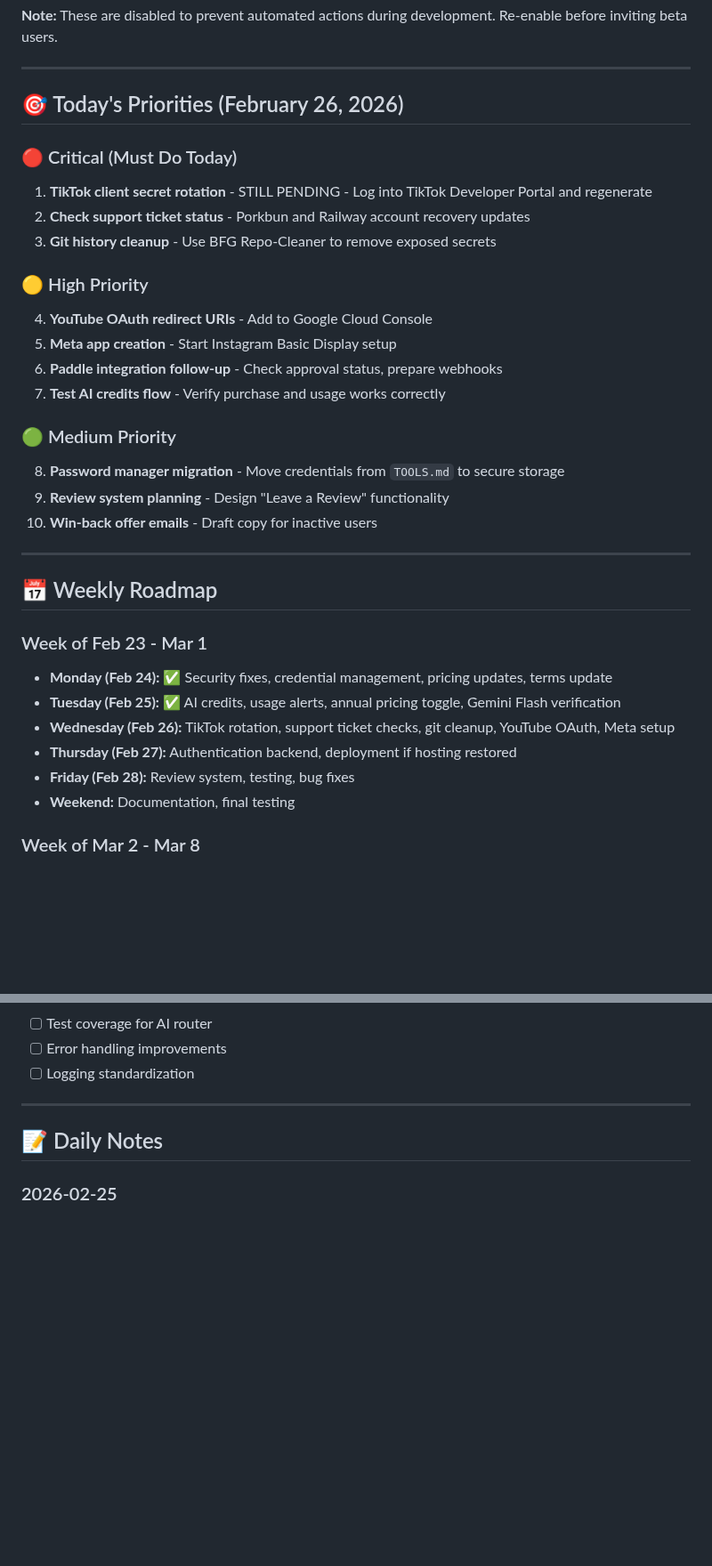
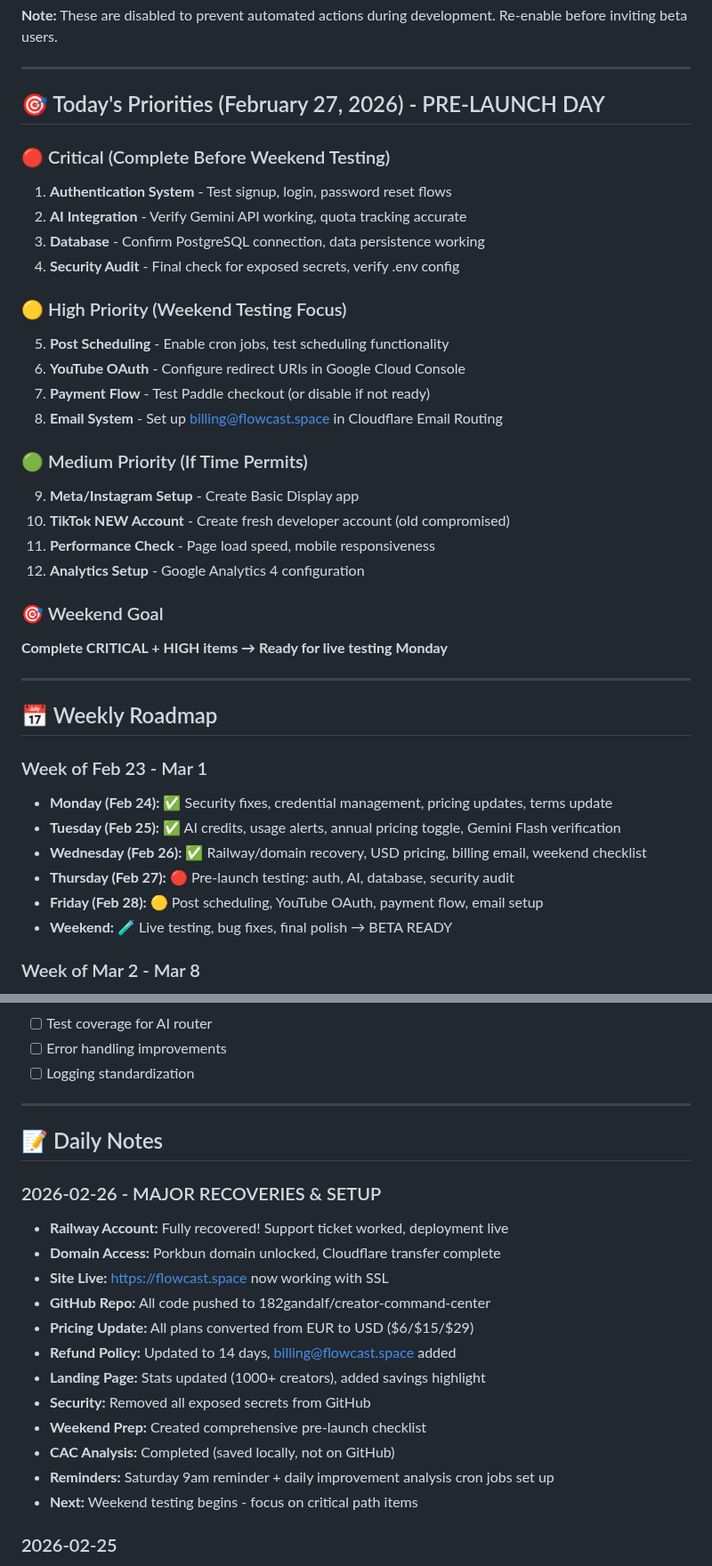
Before and after one commit to 182Gandalf/creator-command-center, a Markdown page: PLAN.md, 2 parts joined by grey strips. Shown at 89% size. Drawn GitHub-style; blank space fills up the shorter version.

```diff
--- a/PLAN.md
+++ b/PLAN.md
@@ -67,23 +83,28 @@ The following features are disabled until beta testing begins:
 
 ---
 
-## 🎯 Today's Priorities (February 26, 2026)
+## 🎯 Today's Priorities (February 27, 2026) - PRE-LAUNCH DAY
 
-### 🔴 Critical (Must Do Today)
-1. **TikTok client secret rotation** - STILL PENDING - Log into TikTok Developer Portal and regenerate
-2. **Check support ticket status** - Porkbun and Railway account recovery updates
-3. **Git history cleanup** - Use BFG Repo-Cleaner to remove exposed secrets
+### 🔴 Critical (Complete Before Weekend Testing)
+1. **Authentication System** - Test signup, login, password reset flows
+2. **AI Integration** - Verify Gemini API working, quota tracking accurate
+3. **Database** - Confirm PostgreSQL connection, data persistence working
+4. **Security Audit** - Final check for exposed secrets, verify .env config
 
-### 🟡 High Priority
-4. **YouTube OAuth redirect URIs** - Add to Google Cloud Console
-5. **Meta app creation** - Start Instagram Basic Display setup
-6. **Paddle integration follow-up** - Check approval status, prepare webhooks
-7. **Test AI credits flow** - Verify purchase and usage works correctly
+### 🟡 High Priority (Weekend Testing Focus)
+5. **Post Scheduling** - Enable cron jobs, test scheduling functionality
+6. **YouTube OAuth** - Configure redirect URIs in Google Cloud Console
+7. **Payment Flow** - Test Paddle checkout (or disable if not ready)
+8. **Email System** - Set up billing@flowcast.space in Cloudflare Email Routing
 
-### 🟢 Medium Priority
-8. **Password manager migration** - Move credentials from `TOOLS.md` to secure storage
-9. **Review system planning** - Design "Leave a Review" functionality
-10. **Win-back offer emails** - Draft copy for inactive users
+### 🟢 Medium Priority (If Time Permits)
+9. **Meta/Instagram Setup** - Create Basic Display app
+10. **TikTok NEW Account** - Create fresh developer account (old compromised)
+11. **Performance Check** - Page load speed, mobile responsiveness
+12. **Analytics Setup** - Google Analytics 4 configuration
+
+### 🎯 Weekend Goal
+**Complete CRITICAL + HIGH items → Ready for live testing Monday**
 
 ---
 
@@ -92,10 +113,10 @@ The following features are disabled until beta testing begins:
 ### Week of Feb 23 - Mar 1
 - **Monday (Feb 24):** ✅ Security fixes, credential management, pricing updates, terms update
 - **Tuesday (Feb 25):** ✅ AI credits, usage alerts, annual pricing toggle, Gemini Flash verification
-- **Wednesday (Feb 26):** TikTok rotation, support ticket checks, git cleanup, YouTube OAuth, Meta setup
-- **Thursday (Feb 27):** Authentication backend, deployment if hosting restored
-- **Friday (Feb 28):** Review system, testing, bug fixes
-- **Weekend:** Documentation, final testing
+- **Wednesday (Feb 26):** ✅ Railway/domain recovery, USD pricing, billing email, weekend checklist
+- **Thursday (Feb 27):** 🔴 Pre-launch testing: auth, AI, database, security audit
+- **Friday (Feb 28):** 🟡 Post scheduling, YouTube OAuth, payment flow, email setup
+- **Weekend:** 🧪 Live testing, bug fixes, final polish → BETA READY
 
 ### Week of Mar 2 - Mar 8
 - Paddle payment integration
@@ -147,6 +168,20 @@ The following features are disabled until beta testing begins:
 
 ## 📝 Daily Notes
 
+### 2026-02-26 - MAJOR RECOVERIES & SETUP
+- **Railway Account:** Fully recovered! Support ticket worked, deployment live
+- **Domain Access:** Porkbun domain unlocked, Cloudflare transfer complete
+- **Site Live:** https://flowcast.space now working with SSL
+- **GitHub Repo:** All code pushed to 182gandalf/creator-command-center
+- **Pricing Update:** All plans converted from EUR to USD ($6/$15/$29)
+- **Refund Policy:** Updated to 14 days, billing@flowcast.space added
+- **Landing Page:** Stats updated (1000+ creators), added savings highlight
+- **Security:** Removed all exposed secrets from GitHub
+- **Weekend Prep:** Created comprehensive pre-launch checklist
+- **CAC Analysis:** Completed (saved locally, not on GitHub)
+- **Reminders:** Saturday 9am reminder + daily improvement analysis cron jobs set up
+- **Next:** Weekend testing begins - focus on critical path items
+
 ### 2026-02-25
 - **AI Credits System:** Implemented €1 for 10 AI ideas (all tiers except Pro)
 - **Usage Alerts:** Real-time warnings at 80%, alerts at 100% usage
```
Also changed, not shown: other parts of PLAN.md (+50 -31 lines).
